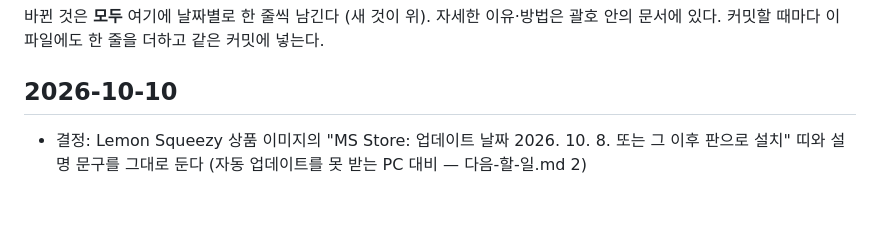
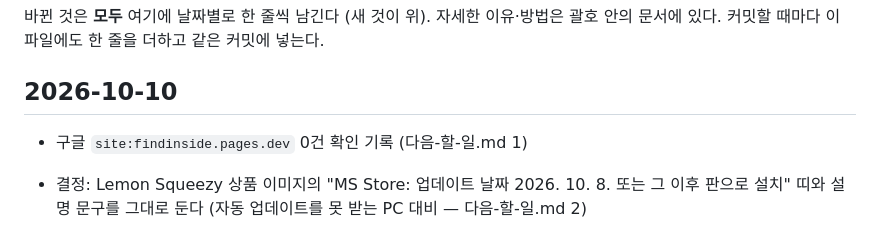
Before and after one commit to kimheunghan/Find, a Markdown page: docs/변경-기록.md, the part around the change. Drawn GitHub-style; blank space fills up the shorter version.

```diff
--- a/docs/변경-기록.md
+++ b/docs/변경-기록.md
@@ -4,6 +4,8 @@
 커밋할 때마다 이 파일에도 한 줄을 더하고 같은 커밋에 넣는다.
 
 ## 2026-10-10
+
+- 구글 `site:findinside.pages.dev` 0건 확인 기록 (다음-할-일.md 1)
 
 - 결정: Lemon Squeezy 상품 이미지의 "MS Store: 업데이트 날짜 2026. 10. 8. 또는 그 이후 판으로 설치" 띠와 설명 문구를 그대로 둔다 (자동 업데이트를 못 받는 PC 대비 — 다음-할-일.md 2)
 
```
Also changed, not shown: docs/다음-할-일.md (+1 -1 lines).
